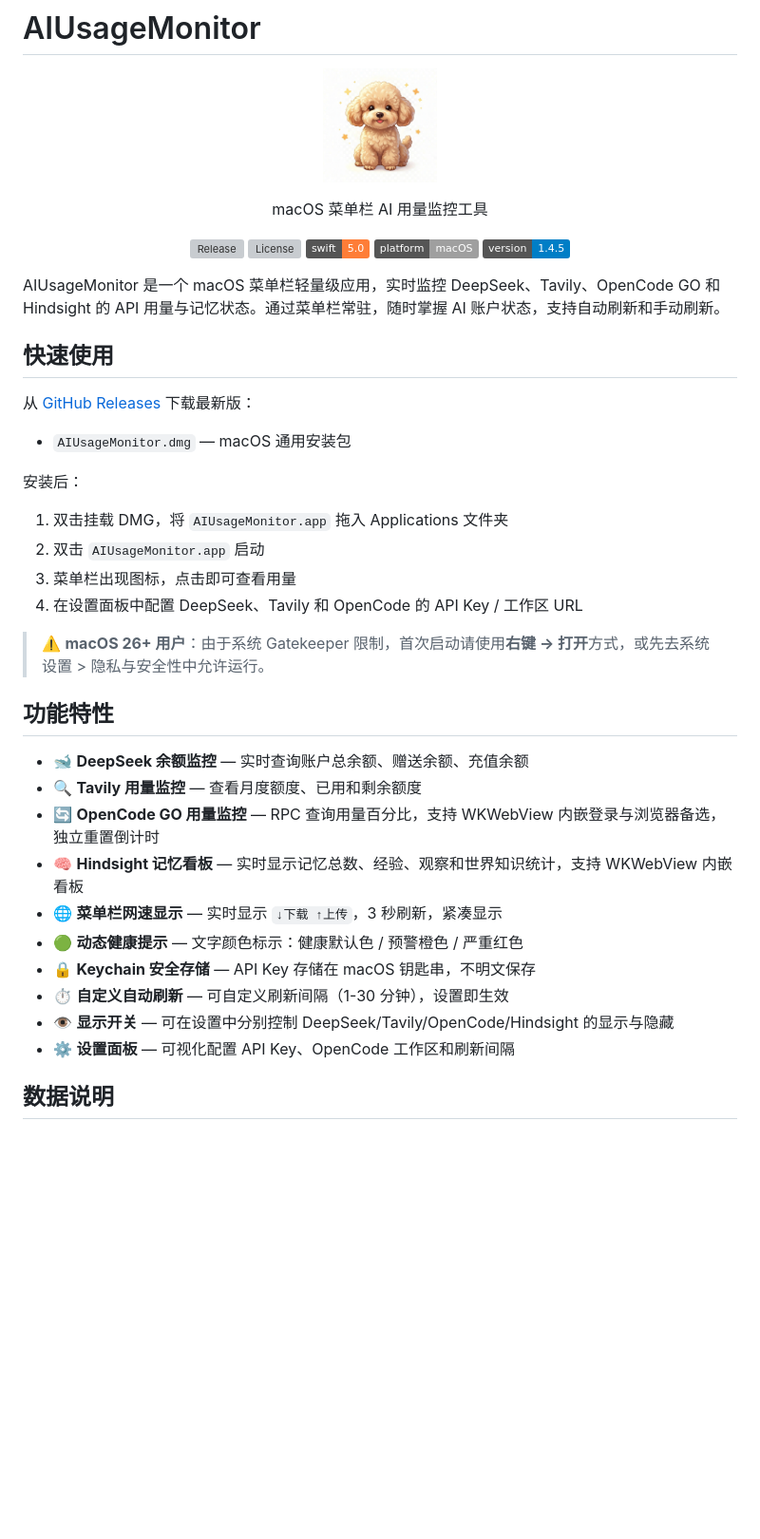
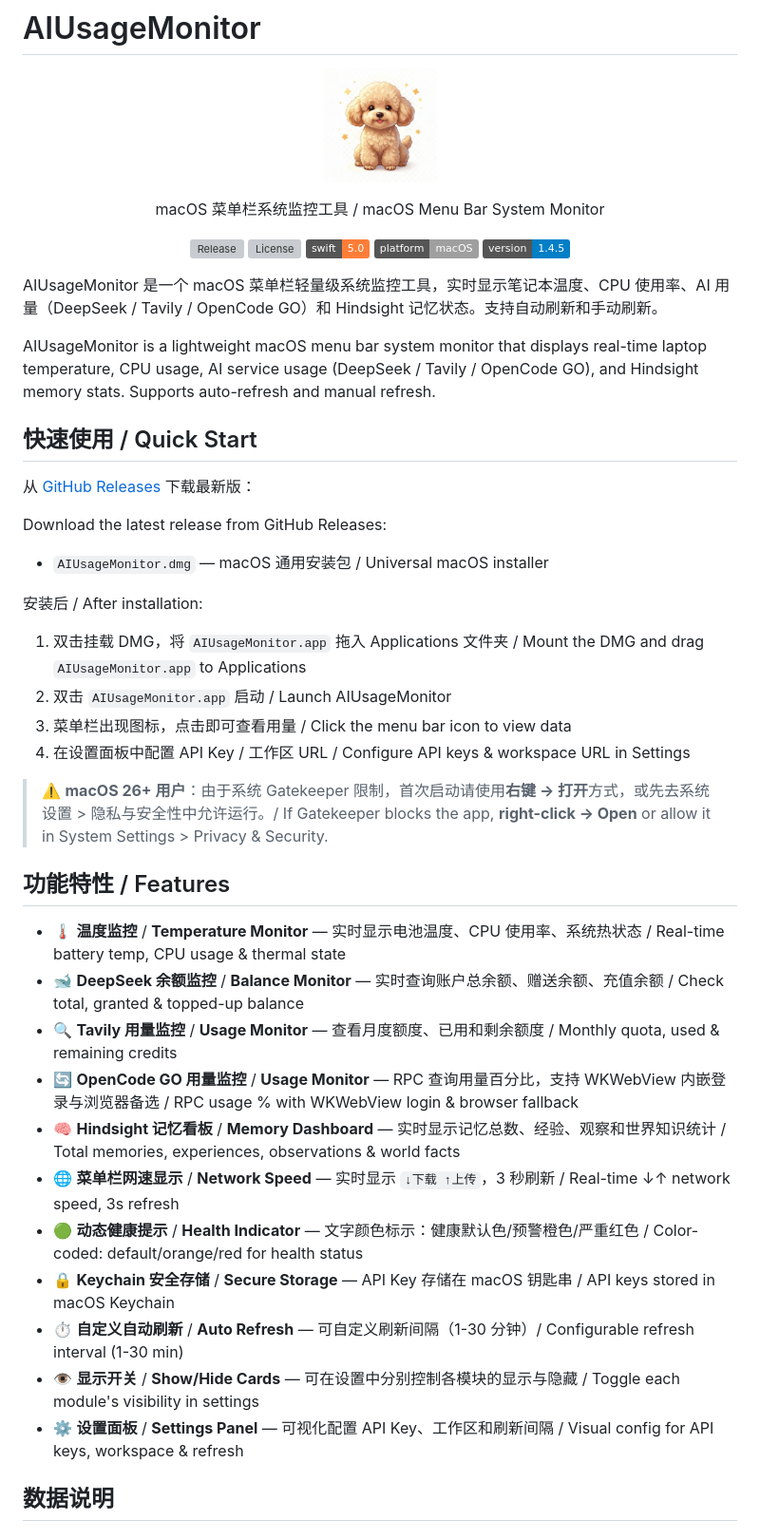
Before and after one commit to zdx52/AIUsageMonitor, a Markdown page: README.md, the part around one of its changes. Shown at 95% size. GitHub-like rendering; badges without logos; blank space fills up the shorter version; grey boxes are pictures that could not be loaded.

Commit message:
v1.4.5: Bilingual README & Release format

```diff
--- a/README.md
+++ b/README.md
@@ -5,7 +5,7 @@
 </p>
 
 <p align="center">
-  macOS 菜单栏 AI 用量监控工具
+  macOS 菜单栏系统监控工具 / macOS Menu Bar System Monitor
 </p>
 
 <p align="center">
@@ -16,35 +16,40 @@
   <img alt="Version" src="https://img.shields.io/badge/version-1.4.5-blue">
 </p>
 
-AIUsageMonitor 是一个 macOS 菜单栏轻量级应用，实时监控 DeepSeek、Tavily、OpenCode GO 和 Hindsight 的 API 用量与记忆状态。通过菜单栏常驻，随时掌握 AI 账户状态，支持自动刷新和手动刷新。
+AIUsageMonitor 是一个 macOS 菜单栏轻量级系统监控工具，实时显示笔记本温度、CPU 使用率、AI 用量（DeepSeek / Tavily / OpenCode GO）和 Hindsight 记忆状态。支持自动刷新和手动刷新。
 
-## 快速使用
+AIUsageMonitor is a lightweight macOS menu bar system monitor that displays real-time laptop temperature, CPU usage, AI service usage (DeepSeek / Tavily / OpenCode GO), and Hindsight memory stats. Supports auto-refresh and manual refresh.
+
+## 快速使用 / Quick Start
 
 从 [GitHub Releases](https://github.com/zdx52/AIUsageMonitor/releases) 下载最新版：
 
-- `AIUsageMonitor.dmg` — macOS 通用安装包
+Download the latest release from GitHub Releases:
 
-安装后：
+- `AIUsageMonitor.dmg` — macOS 通用安装包 / Universal macOS installer
 
-1. 双击挂载 DMG，将 `AIUsageMonitor.app` 拖入 Applications 文件夹
-2. 双击 `AIUsageMonitor.app` 启动
-3. 菜单栏出现图标，点击即可查看用量
-4. 在设置面板中配置 DeepSeek、Tavily 和 OpenCode 的 API Key / 工作区 URL
+安装后 / After installation:
 
-> ⚠️ **macOS 26+ 用户**：由于系统 Gatekeeper 限制，首次启动请使用**右键 → 打开**方式，或先去系统设置 > 隐私与安全性中允许运行。
+1. 双击挂载 DMG，将 `AIUsageMonitor.app` 拖入 Applications 文件夹 / Mount the DMG and drag `AIUsageMonitor.app` to Applications
+2. 双击 `AIUsageMonitor.app` 启动 / Launch AIUsageMonitor
+3. 菜单栏出现图标，点击即可查看用量 / Click the menu bar icon to view data
+4. 在设置面板中配置 API Key / 工作区 URL / Configure API keys & workspace URL in Settings
 
-## 功能特性
+> ⚠️ **macOS 26+ 用户**：由于系统 Gatekeeper 限制，首次启动请使用**右键 → 打开**方式，或先去系统设置 > 隐私与安全性中允许运行。/ If Gatekeeper blocks the app, **right-click → Open** or allow it in System Settings > Privacy & Security.
 
-- 🐋 **DeepSeek 余额监控** — 实时查询账户总余额、赠送余额、充值余额
-- 🔍 **Tavily 用量监控** — 查看月度额度、已用和剩余额度
-- 🔄 **OpenCode GO 用量监控** — RPC 查询用量百分比，支持 WKWebView 内嵌登录与浏览器备选，独立重置倒计时
-- 🧠 **Hindsight 记忆看板** — 实时显示记忆总数、经验、观察和世界知识统计，支持 WKWebView 内嵌看板
-- 🌐 **菜单栏网速显示** — 实时显示 `↓下载 ↑上传`，3 秒刷新，紧凑显示
-- 🟢 **动态健康提示** — 文字颜色标示：健康默认色 / 预警橙色 / 严重红色
-- 🔒 **Keychain 安全存储** — API Key 存储在 macOS 钥匙串，不明文保存
-- ⏱️ **自定义自动刷新** — 可自定义刷新间隔（1-30 分钟），设置即生效
-- 👁️ **显示开关** — 可在设置中分别控制 DeepSeek/Tavily/OpenCode/Hindsight 的显示与隐藏
-- ⚙️ **设置面板** — 可视化配置 API Key、OpenCode 工作区和刷新间隔
+## 功能特性 / Features
+
+- 🌡️ **温度监控** / **Temperature Monitor** — 实时显示电池温度、CPU 使用率、系统热状态 / Real-time battery temp, CPU usage & thermal state
+- 🐋 **DeepSeek 余额监控** / **Balance Monitor** — 实时查询账户总余额、赠送余额、充值余额 / Check total, granted & topped-up balance
+- 🔍 **Tavily 用量监控** / **Usage Monitor** — 查看月度额度、已用和剩余额度 / Monthly quota, used & remaining credits
+- 🔄 **OpenCode GO 用量监控** / **Usage Monitor** — RPC 查询用量百分比，支持 WKWebView 内嵌登录与浏览器备选 / RPC usage % with WKWebView login & browser fallback
+- 🧠 **Hindsight 记忆看板** / **Memory Dashboard** — 实时显示记忆总数、经验、观察和世界知识统计 / Total memories, experiences, observations & world facts
+- 🌐 **菜单栏网速显示** / **Network Speed** — 实时显示 `↓下载 ↑上传`，3 秒刷新 / Real-time ↓↑ network speed, 3s refresh
+- 🟢 **动态健康提示** / **Health Indicator** — 文字颜色标示：健康默认色/预警橙色/严重红色 / Color-coded: default/orange/red for health status
+- 🔒 **Keychain 安全存储** / **Secure Storage** — API Key 存储在 macOS 钥匙串 / API keys stored in macOS Keychain
+- ⏱️ **自定义自动刷新** / **Auto Refresh** — 可自定义刷新间隔（1-30 分钟）/ Configurable refresh interval (1-30 min)
+- 👁️ **显示开关** / **Show/Hide Cards** — 可在设置中分别控制各模块的显示与隐藏 / Toggle each module's visibility in settings
+- ⚙️ **设置面板** / **Settings Panel** — 可视化配置 API Key、工作区和刷新间隔 / Visual config for API keys, workspace & refresh
 
 ## 数据说明
 
```
Also changed, not shown: other parts of README.md (+5 -5 lines).
